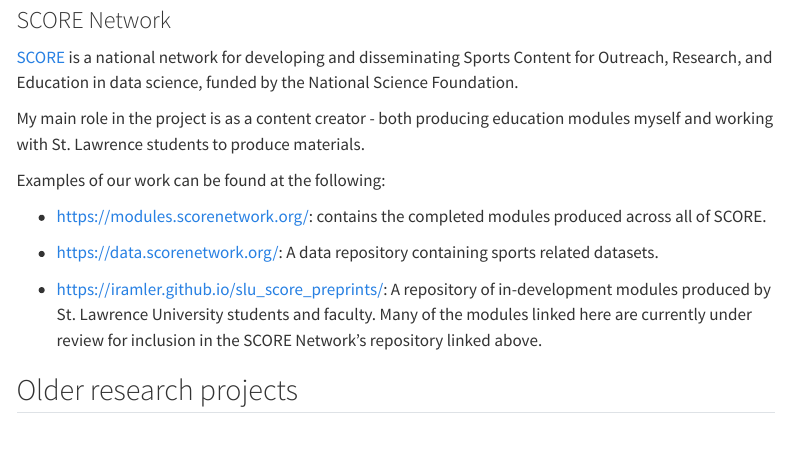
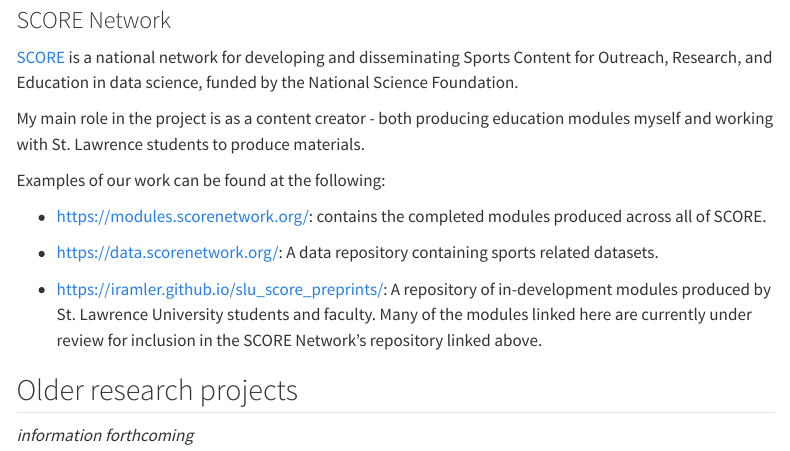
Before and after one commit to iramler/iramler.github.io, a Quarto document (projects.qmd): the page in a window 1100 px wide, from 140 px down. Rendered offline with R 4.5, knitr and Pandoc in place of Quarto, with nearby package versions; menus at the side of the page are left out.

Commit message:
updated projects again

```diff
--- a/projects.qmd
+++ b/projects.qmd
@@ -20,4 +20,4 @@
 
 ## Older research projects
 
-<information forthcoming>
+_information forthcoming_
```
